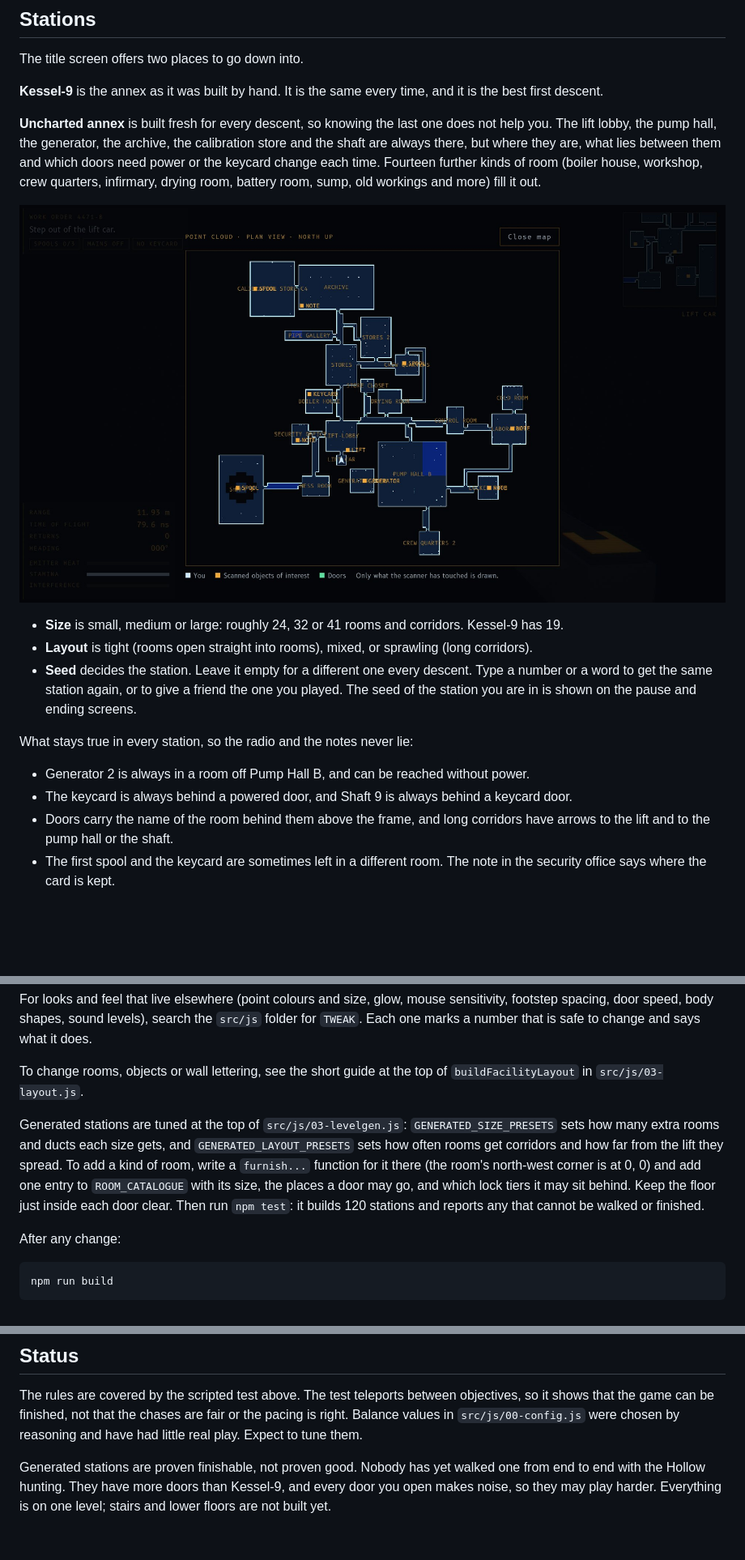
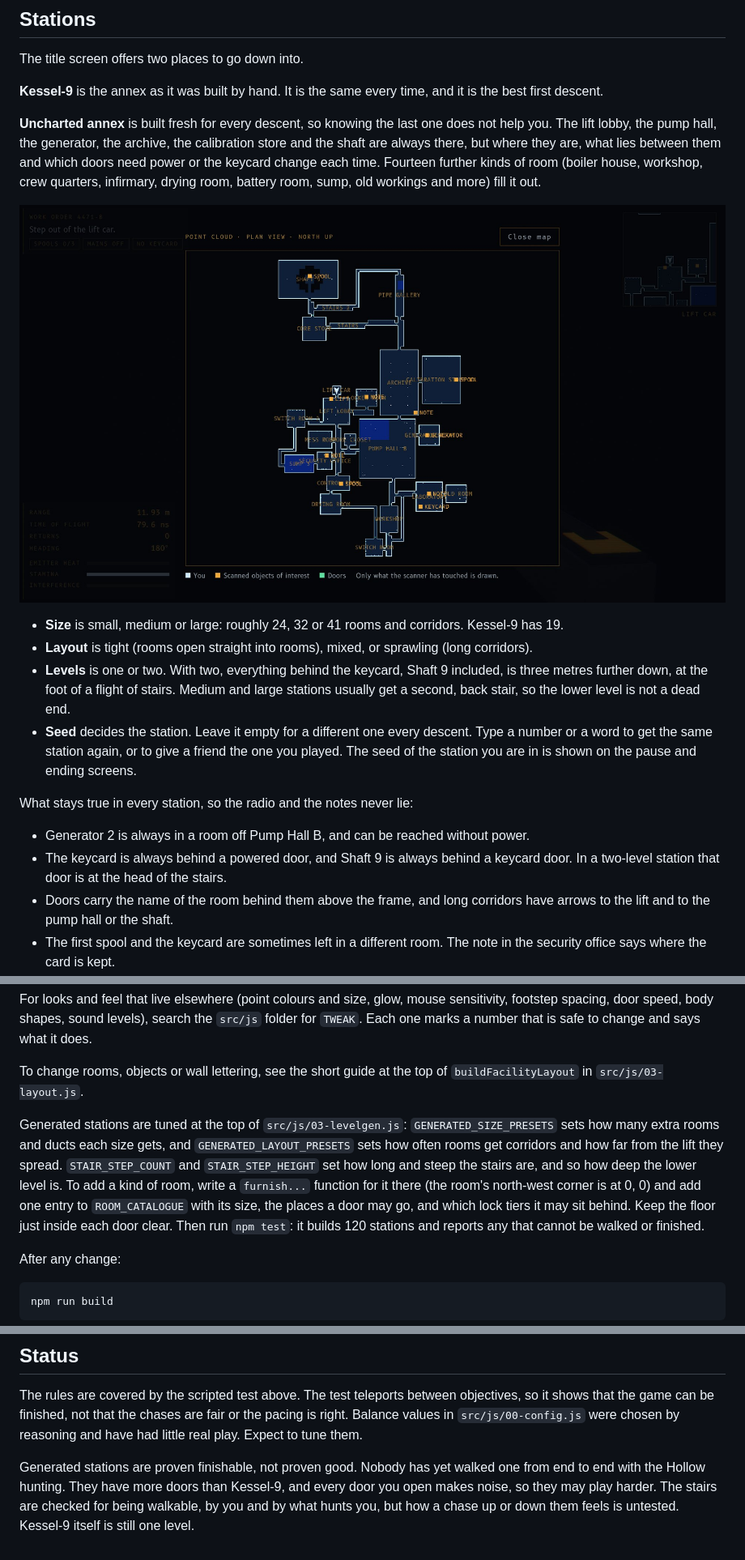
Before and after one commit to sigco3111/last-return-ko, a Markdown page: README.md, 3 parts joined by grey strips. Shown at 81% size. Rendered like a GitHub page; pictures changed too: docs/screenshots/uncharted-map.jpg; blank space fills up the shorter version.

```diff
--- a/README.md
+++ b/README.md
@@ -46,12 +46,13 @@ The title screen offers two places to go down into.
 
 - **Size** is small, medium or large: roughly 24, 32 or 41 rooms and corridors. Kessel-9 has 19.
 - **Layout** is tight (rooms open straight into rooms), mixed, or sprawling (long corridors).
+- **Levels** is one or two. With two, everything behind the keycard, Shaft 9 included, is three metres further down, at the foot of a flight of stairs. Medium and large stations usually get a second, back stair, so the lower level is not a dead end.
 - **Seed** decides the station. Leave it empty for a different one every descent. Type a number or a word to get the same station again, or to give a friend the one you played. The seed of the station you are in is shown on the pause and ending screens.
 
 What stays true in every station, so the radio and the notes never lie:
 
 - Generator 2 is always in a room off Pump Hall B, and can be reached without power.
-- The keycard is always behind a powered door, and Shaft 9 is always behind a keycard door.
+- The keycard is always behind a powered door, and Shaft 9 is always behind a keycard door. In a two-level station that door is at the head of the stairs.
 - Doors carry the name of the room behind them above the frame, and long corridors have arrows to the lift and to the pump hall or the shaft.
 - The first spool and the keycard are sometimes left in a different room. The note in the security office says where the card is kept.
 - Service ducts, one person wide, link parts of the station that are far apart on foot. They are a way out, and a way to be cut off.
@@ -155,7 +156,7 @@ For looks and feel that live elsewhere (point colours and size, glow, mouse sens
 
 To change rooms, objects or wall lettering, see the short guide at the top of `buildFacilityLayout` in `src/js/03-layout.js`.
 
-Generated stations are tuned at the top of `src/js/03-levelgen.js`: `GENERATED_SIZE_PRESETS` sets how many extra rooms and ducts each size gets, and `GENERATED_LAYOUT_PRESETS` sets how often rooms get corridors and how far from the lift they spread. To add a kind of room, write a `furnish...` function for it there (the room's north-west corner is at 0, 0) and add one entry to `ROOM_CATALOGUE` with its size, the places a door may go, and which lock tiers it may sit behind. Keep the floor just inside each door clear. Then run `npm test`: it builds 120 stations and reports any that cannot be walked or finished.
+Generated stations are tuned at the top of `src/js/03-levelgen.js`: `GENERATED_SIZE_PRESETS` sets how many extra rooms and ducts each size gets, and `GENERATED_LAYOUT_PRESETS` sets how often rooms get corridors and how far from the lift they spread. `STAIR_STEP_COUNT` and `STAIR_STEP_HEIGHT` set how long and steep the stairs are, and so how deep the lower level is. To add a kind of room, write a `furnish...` function for it there (the room's north-west corner is at 0, 0) and add one entry to `ROOM_CATALOGUE` with its size, the places a door may go, and which lock tiers it may sit behind. Keep the floor just inside each door clear. Then run `npm test`: it builds 120 stations and reports any that cannot be walked or finished.
 
 After any change:
 
@@ -248,4 +250,4 @@ regenerates the pictures in `docs/screenshots/`. It renders in software and take
 
 The rules are covered by the scripted test above. The test teleports between objectives, so it shows that the game can be finished, not that the chases are fair or the pacing is right. Balance values in `src/js/00-config.js` were chosen by reasoning and have had little real play. Expect to tune them.
 
-Generated stations are proven finishable, not proven good. Nobody has yet walked one from end to end with the Hollow hunting. They have more doors than Kessel-9, and every door you open makes noise, so they may play harder. Everything is on one level; stairs and lower floors are not built yet.
+Generated stations are proven finishable, not proven good. Nobody has yet walked one from end to end with the Hollow hunting. They have more doors than Kessel-9, and every door you open makes noise, so they may play harder. The stairs are checked for being walkable, by you and by what hunts you, but how a chase up or down them feels is untested. Kessel-9 itself is still one level.
```
Also changed, not shown: other parts of README.md (+2 -1 lines), 11 other files.
